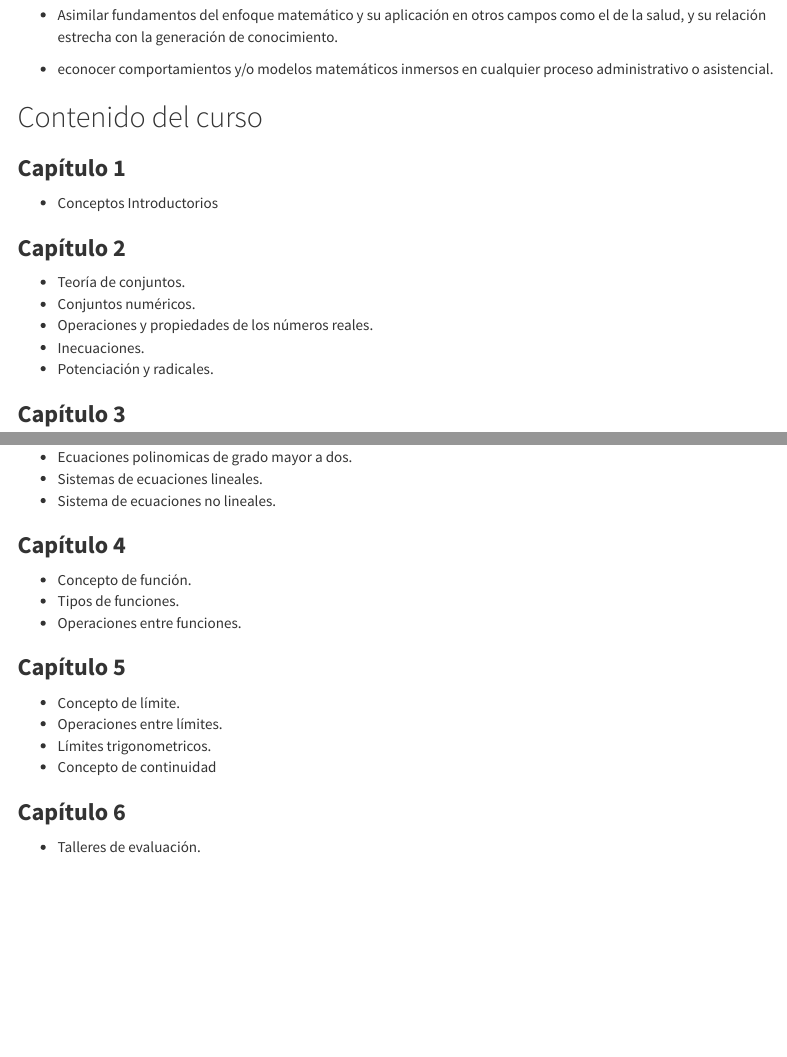
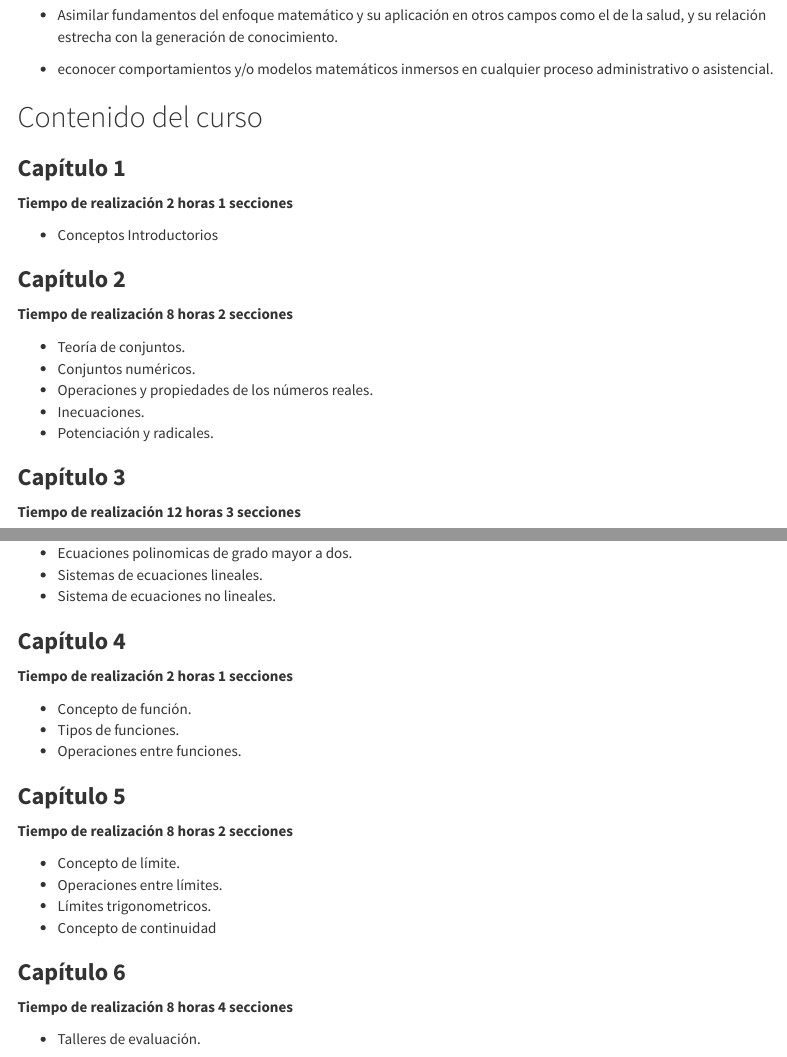
Before and after one commit to jestrada2020/PresentacionCursoMateParaInvestigadoresNivelUno, an R Markdown document (index.Rmd): the page in a window 1100 px wide, from 1460 px down, and a second part further down, joined at a grey line. Rendered offline with R 4.5, knitr and Pandoc, with nearby package versions; some code elsewhere in the file could not run offline; a font, style sheet, LaTeX package, included part or bibliography that could not be used is replaced or left out; menus at the side of the page are left out.

Commit message:
SUBIRnov20_V005

```diff
--- a/index.Rmd
+++ b/index.Rmd
@@ -122,11 +122,15 @@ Obtener competencias de las bases matemáticas para entender, aplicar y analizar
 
 ### **Capítulo 1**
 
+ **Tiempo de realización 2 horas 1 secciones**
+
 + Conceptos Introductorios
 
 
 
 ### **Capítulo 2**
+
+ **Tiempo de realización 8 horas 2 secciones**
 
 + Teoría de conjuntos.
 + Conjuntos numéricos.
@@ -135,6 +139,8 @@ Obtener competencias de las bases matemáticas para entender, aplicar y analizar
 + Potenciación y radicales.
 
 ### **Capítulo 3**
+
+**Tiempo de realización 12 horas 3 secciones**
 
 + Ecuaciones lineales y cuadráticas.
 + Regla de tres simple directa e inversa.
@@ -145,12 +151,16 @@ Obtener competencias de las bases matemáticas para entender, aplicar y analizar
 
 ### **Capítulo 4**
 
+ **Tiempo de realización 2 horas 1 secciones**
+
 + Concepto de función.
 + Tipos de funciones.
 + Operaciones entre funciones.
 
 
 ### **Capítulo 5**
+
+ **Tiempo de realización 8 horas 2 secciones**
 
 + Concepto de límite.
 + Operaciones entre límites.
@@ -160,6 +170,8 @@ Obtener competencias de las bases matemáticas para entender, aplicar y analizar
 
 
 ### **Capítulo 6**
+
+ **Tiempo de realización 8 horas 4 secciones**
 
 + Talleres de evaluación.
 
```
Also changed, not shown: index.html.
